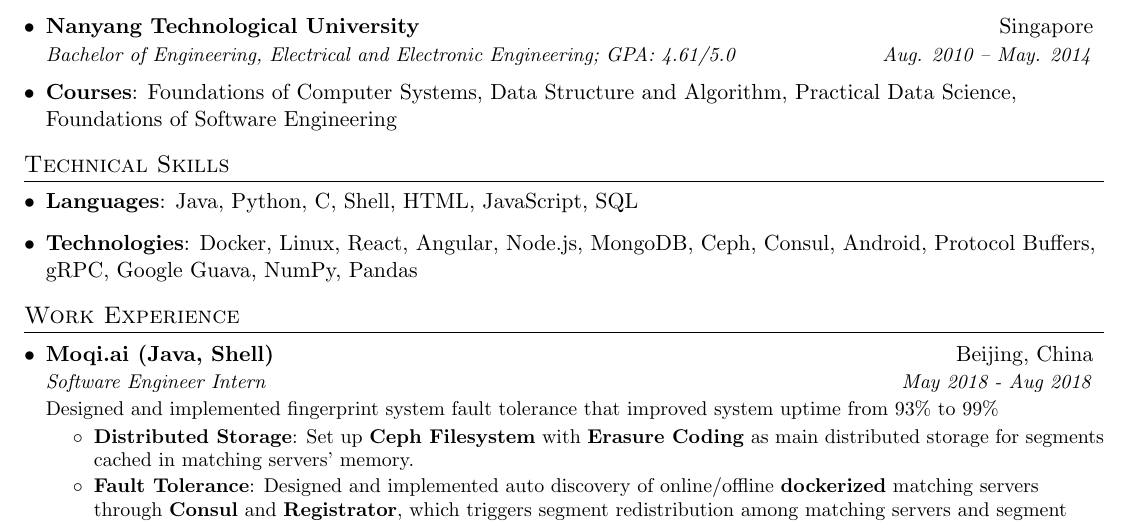
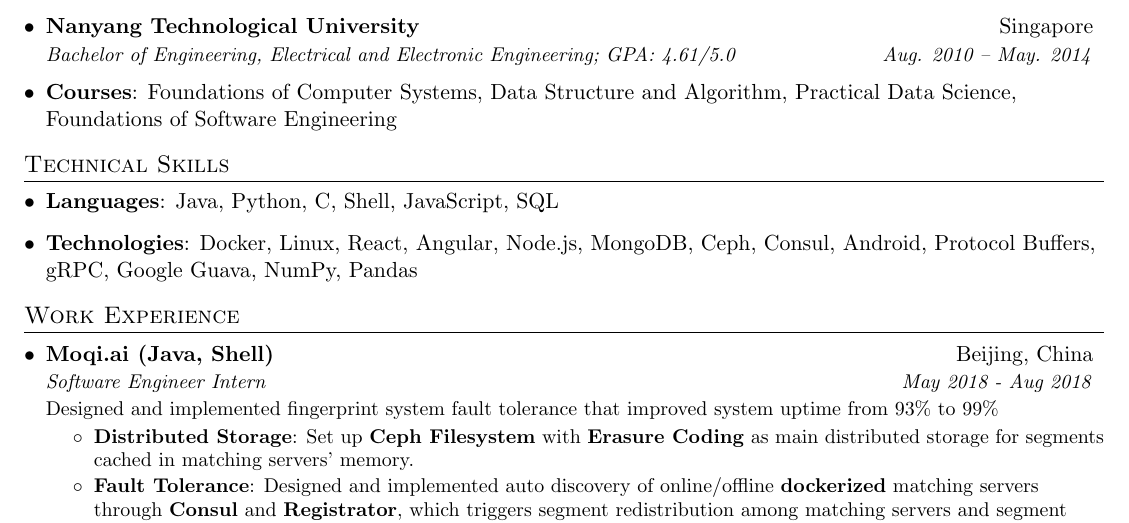
Before and after one commit to dennanisny/resume, a LaTeX CV (Resume - Haiyang Yu.tex): part of the page, cut so that both start at the same text. Compiled offline with pdfLaTeX.

Commit message:
remove HTML from programming languages

```diff
--- a/Resume - Haiyang Yu.tex
+++ b/Resume - Haiyang Yu.tex
@@ -99,7 +99,7 @@
 \section{Technical Skills}
   \resumeSubHeadingListStart
     \item{
-      \textbf{Languages}{: Java, Python, C, Shell, HTML, JavaScript, SQL}
+      \textbf{Languages}{: Java, Python, C, Shell, JavaScript, SQL}
     }
     \item{
       \textbf{Technologies}{: Docker, Linux, React, Angular, Node.js, MongoDB, Ceph, Consul, Android, Protocol Buffers, gRPC, Google Guava, NumPy, Pandas}
```
Also changed, not shown: Resume - Haiyang Yu.pdf, 2 other files.
